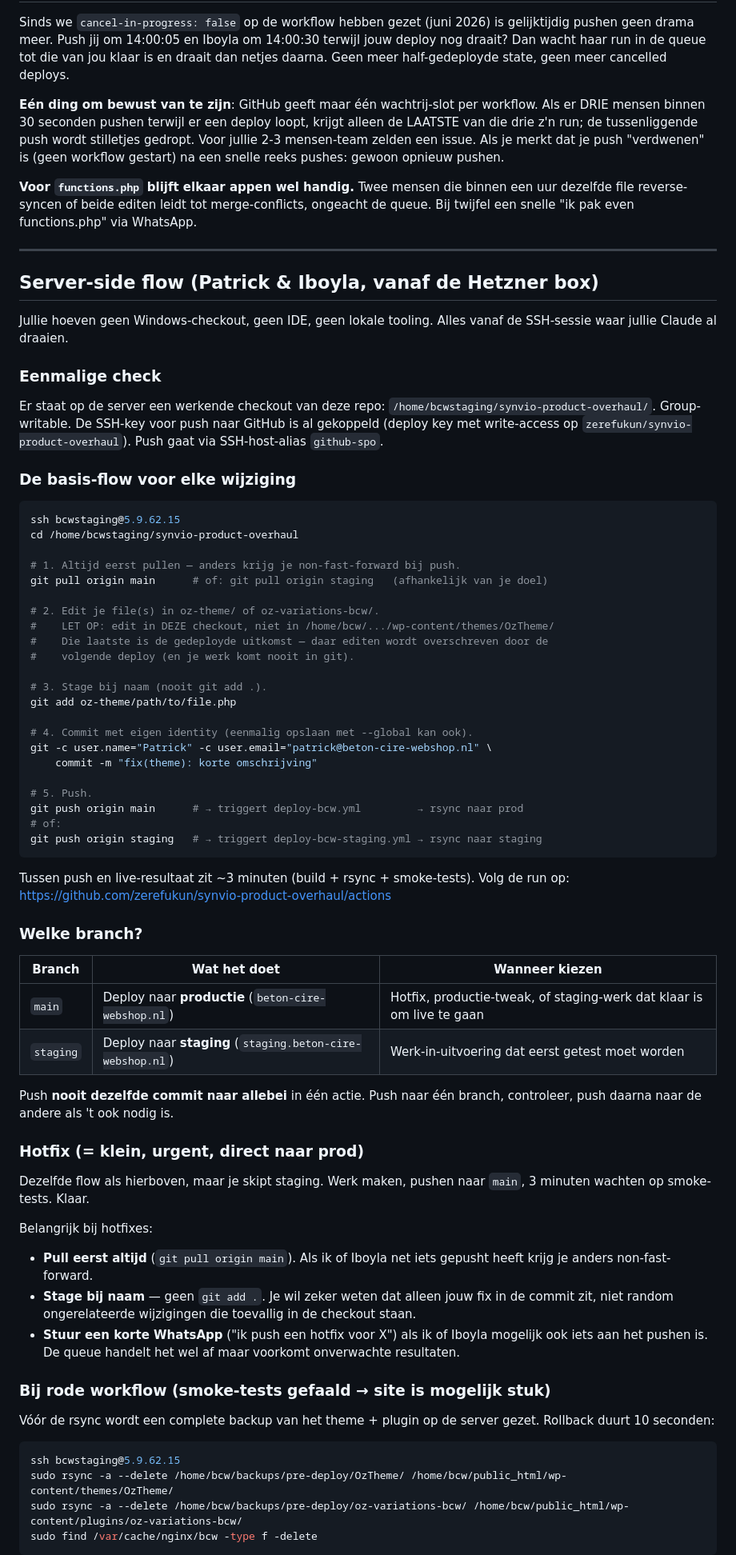
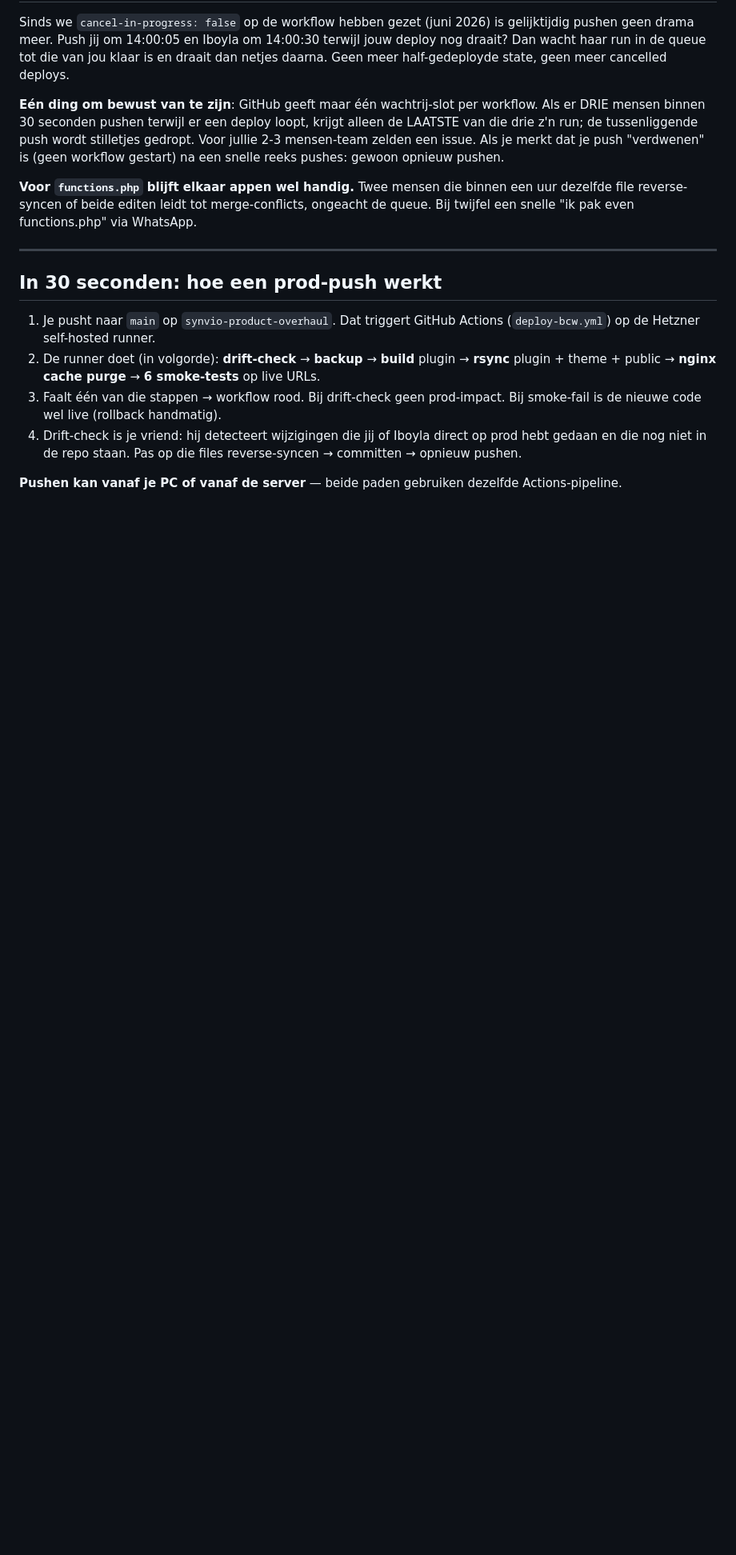
Before and after one commit to zerefukun/synvio-product-overhaul, a Markdown page: docs/guide-patrick-staging-naar-prod-pushen.md, the part around one of its changes. Shown at 80% size. GitHub-like rendering; blank space fills up the shorter version.

````diff
--- a/docs/guide-patrick-staging-naar-prod-pushen.md
+++ b/docs/guide-patrick-staging-naar-prod-pushen.md
@@ -18,69 +31,12 @@ Sinds we `cancel-in-progress: false` op de workflow hebben gezet (juni 2026) is
 
 ---
 
-## Server-side flow (Patrick & Iboyla, vanaf de Hetzner box)
+## In 30 seconden: hoe een prod-push werkt
 
-Jullie hoeven geen Windows-checkout, geen IDE, geen lokale tooling. Alles vanaf de SSH-sessie waar jullie Claude al draaien.
+1. Je pusht naar `main` op `synvio-product-overhaul`. Dat triggert GitHub Actions (`deploy-bcw.yml`) op de Hetzner self-hosted runner.
+2. De runner doet (in volgorde): **drift-check** → **backup** → **build** plugin → **rsync** plugin + theme + public → **nginx cache purge** → **6 smoke-tests** op live URLs.
+3. Faalt één van die stappen → workflow rood. Bij drift-check geen prod-impact. Bij smoke-fail is de nieuwe code wel live (rollback handmatig).
+4. Drift-check is je vriend: hij detecteert wijzigingen die jij of Iboyla direct op prod hebt gedaan en die nog niet in de repo staan. Pas op die files reverse-syncen → committen → opnieuw pushen.
 
-### Eenmalige check
-Er staat op de server een werkende checkout van deze repo: `/home/bcwstaging/synvio-product-overhaul/`. Group-writable. De SSH-key voor push naar GitHub is al gekoppeld (deploy key met write-access op `zerefukun/synvio-product-overhaul`). Push gaat via SSH-host-alias `github-spo`.
+**Pushen kan vanaf je PC of vanaf de server** — beide paden gebruiken dezelfde Actions-pipeline.
 
-### De basis-flow voor elke wijziging
-
-```bash
-ssh bcwstaging@5.9.62.15
-cd /home/bcwstaging/synvio-product-overhaul
-
-# 1. Altijd eerst pullen — anders krijg je non-fast-forward bij push.
-git pull origin main      # of: git pull origin staging   (afhankelijk van je doel)
-
-# 2. Edit je file(s) in oz-theme/ of oz-variations-bcw/.
-#    LET OP: edit in DEZE checkout, niet in /home/bcw/.../wp-content/themes/OzTheme/
-#    Die laatste is de gedeployde uitkomst — daar editen wordt overschreven door de
-#    volgende deploy (en je werk komt nooit in git).
-
-# 3. Stage bij naam (nooit git add .).
-git add oz-theme/path/to/file.php
-
-# 4. Commit met eigen identity (eenmalig opslaan met --global kan ook).
-git -c user.name="Patrick" -c user.email="patrick@beton-cire-webshop.nl" \
-    commit -m "fix(theme): korte omschrijving"
-
-# 5. Push.
-git push origin main      # → triggert deploy-bcw.yml         → rsync naar prod
-# of:
-git push origin staging   # → triggert deploy-bcw-staging.yml → rsync naar staging
-```
-
-Tussen push en live-resultaat zit ~3 minuten (build + rsync + smoke-tests). Volg de run op:
-https://github.com/zerefukun/synvio-product-overhaul/actions
-
-### Welke branch?
-
-| Branch | Wat het doet | Wanneer kiezen |
-|---|---|---|
-| `main` | Deploy naar **productie** (`beton-cire-webshop.nl`) | Hotfix, productie-tweak, of staging-werk dat klaar is om live te gaan |
-| `staging` | Deploy naar **staging** (`staging.beton-cire-webshop.nl`) | Werk-in-uitvoering dat eerst getest moet worden |
-
-Push **nooit dezelfde commit naar allebei** in één actie. Push naar één branch, controleer, push daarna naar de andere als 't ook nodig is.
-
-### Hotfix (= klein, urgent, direct naar prod)
-
-Dezelfde flow als hierboven, maar je skipt staging. Werk maken, pushen naar `main`, 3 minuten wachten op smoke-tests. Klaar.
-
-Belangrijk bij hotfixes:
-- **Pull eerst altijd** (`git pull origin main`). Als ik of Iboyla net iets gepusht heeft krijg je anders non-fast-forward.
-- **Stage bij naam** — geen `git add .`. Je wil zeker weten dat alleen jouw fix in de commit zit, niet random ongerelateerde wijzigingen die toevallig in de checkout staan.
-- **Stuur een korte WhatsApp** ("ik push een hotfix voor X") als ik of Iboyla mogelijk ook iets aan het pushen is. De queue handelt het wel af maar voorkomt onverwachte resultaten.
-
-### Bij rode workflow (smoke-tests gefaald → site is mogelijk stuk)
-
-Vóór de rsync wordt een complete backup van het theme + plugin op de server gezet. Rollback duurt 10 seconden:
-
-```bash
-ssh bcwstaging@5.9.62.15
-sudo rsync -a --delete /home/bcw/backups/pre-deploy/OzTheme/ /home/bcw/public_html/wp-content/themes/OzTheme/
-sudo rsync -a --delete /home/bcw/backups/pre-deploy/oz-variations-bcw/ /home/bcw/public_html/wp-content/plugins/oz-variations-bcw/
-sudo find /var/cache/nginx/bcw -type f -delete
-```
-
````
Also changed, not shown: other parts of docs/guide-patrick-staging-naar-prod-pushen.md (+131 -103 lines).
